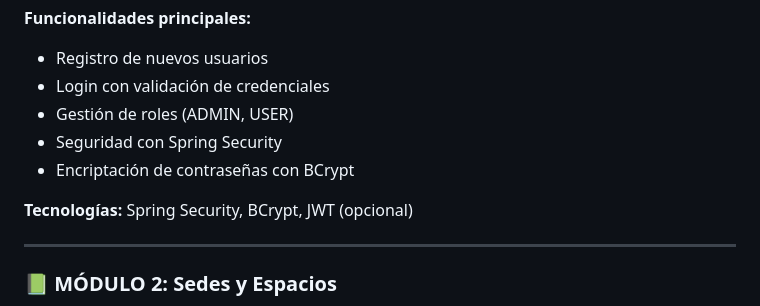
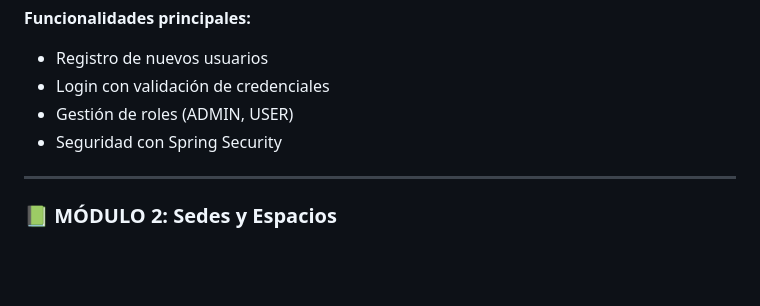
Before and after one commit to linuxenthusiastic/Reserva-Estacionamiento, a Markdown page: README.md, the part around the change. GitHub-like rendering; blank space fills up the shorter version.

```diff
--- a/README.md
+++ b/README.md
@@ -88,10 +88,6 @@ Este módulo gestiona todo lo relacionado con usuarios del sistema, desde el reg
 - Login con validación de credenciales
 - Gestión de roles (ADMIN, USER)
 - Seguridad con Spring Security
-- Encriptación de contraseñas con BCrypt
-
-**Tecnologías:** Spring Security, BCrypt, JWT (opcional)
-
 ---
 
 ### 📗 MÓDULO 2: Sedes y Espacios
```
